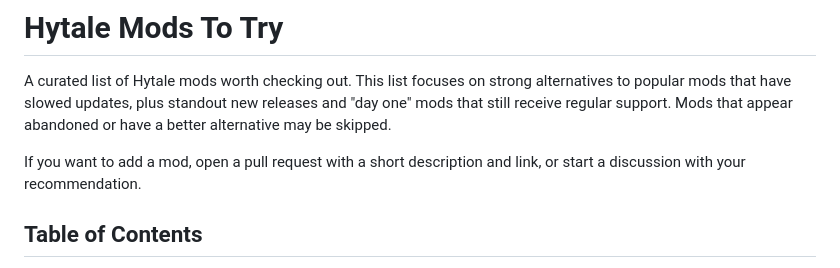
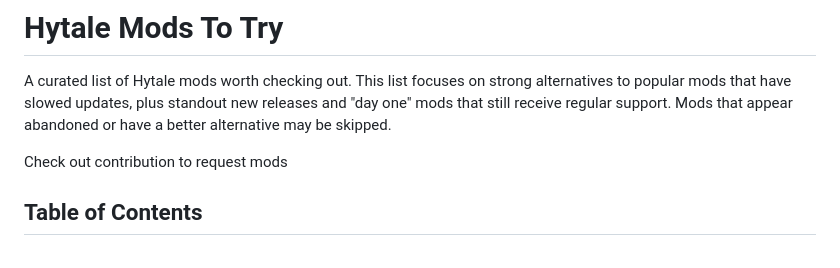
Before and after one commit to GeneralStokan/Hytale-Mods-To-Try, a Markdown page: README.md, the part around the change. GitHub-like rendering.

Commit message:
Push workspace changes

```diff
--- a/README.md
+++ b/README.md
@@ -1,7 +1,7 @@
 # Hytale Mods To Try
 A curated list of Hytale mods worth checking out. This list focuses on strong alternatives to popular mods that have slowed updates, plus standout new releases and "day one" mods that still receive regular support. Mods that appear abandoned or have a better alternative may be skipped.
 
-If you want to add a mod, open a pull request with a short description and link, or start a discussion with your recommendation.
+Check out contribution to request mods
 
 ## Table of Contents
 - [Quality of Life](#quality-of-life)
```
